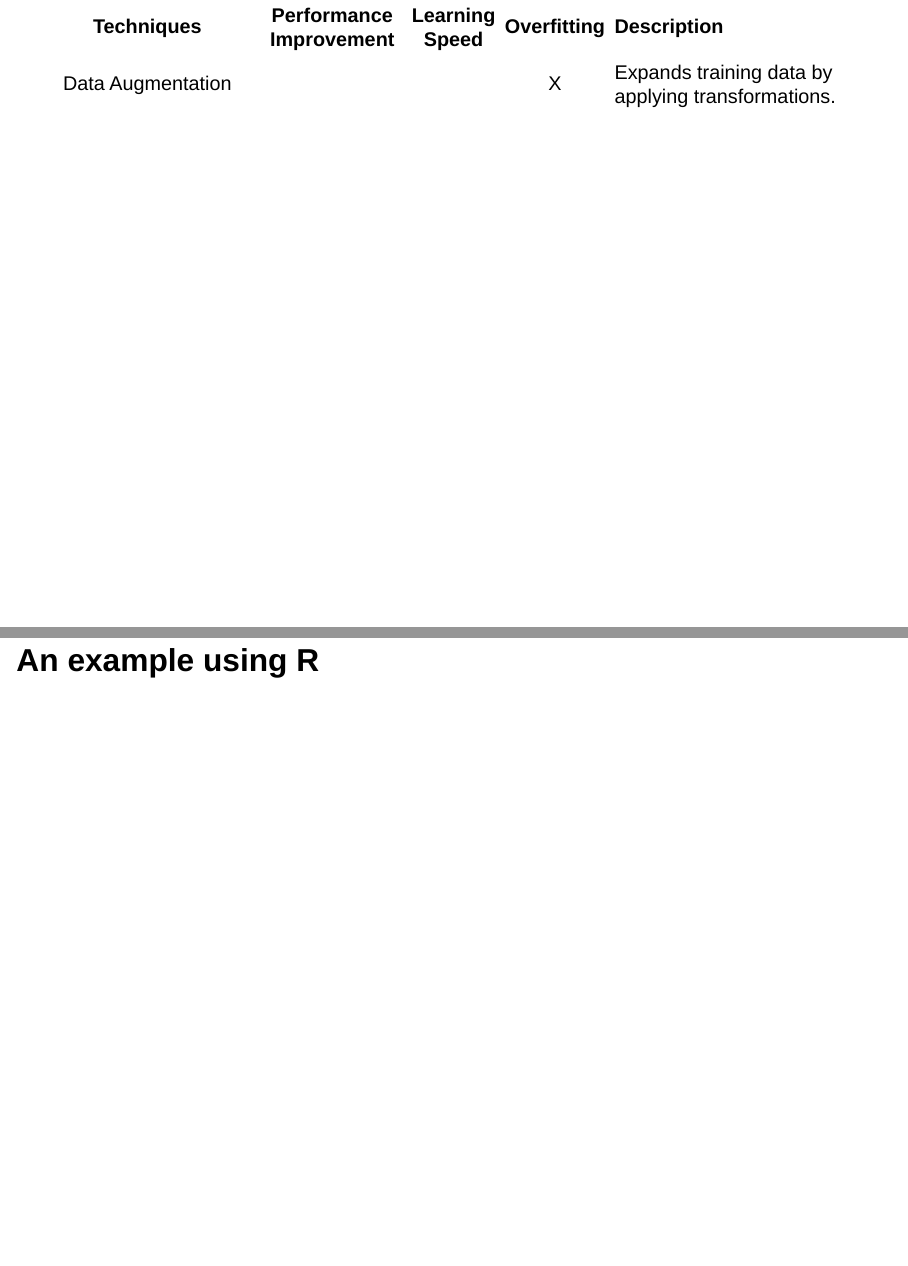
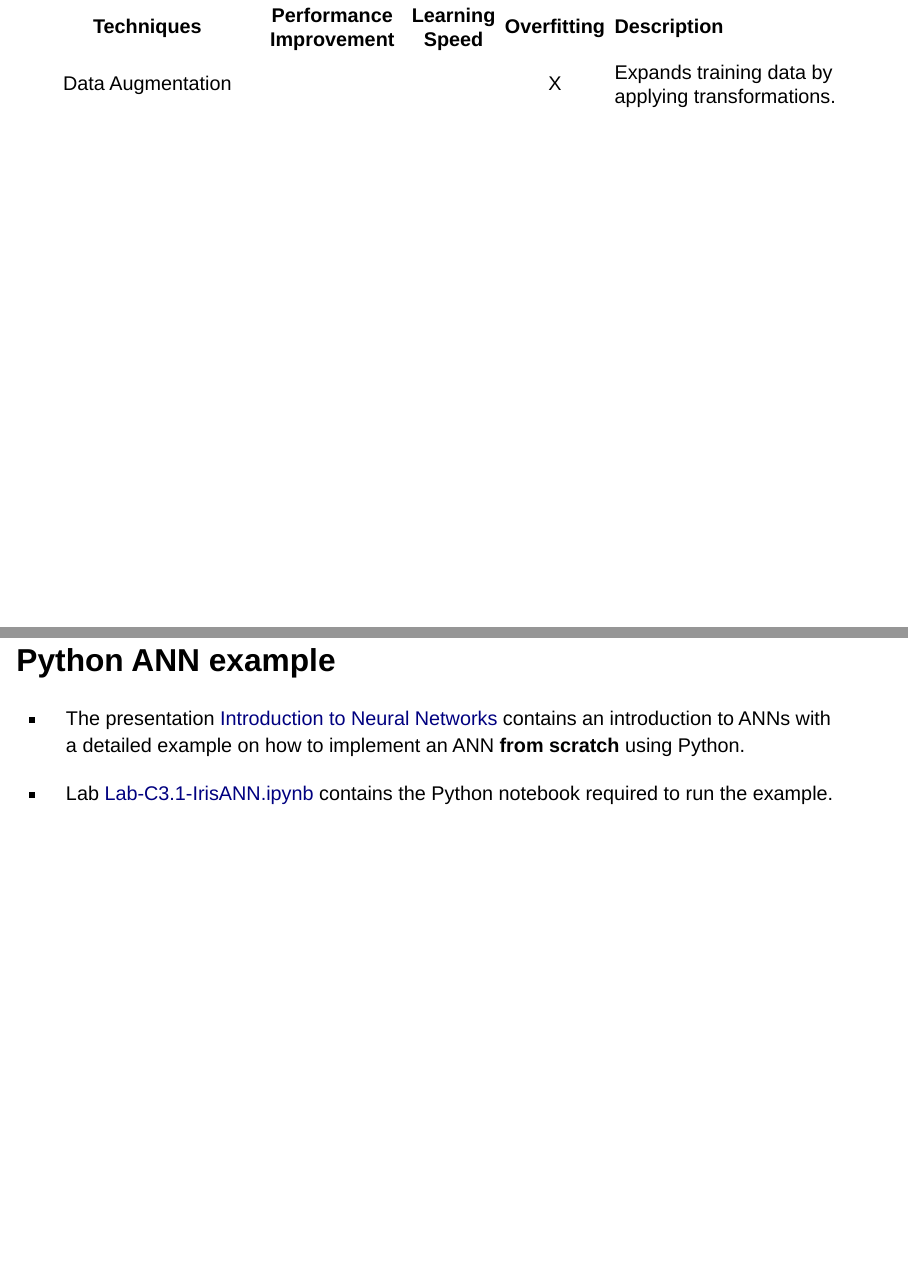
Before and after one commit to ASPteaching/Intro2StatisticalLearning, a Quarto document (C3.1-Introduction_to_ANN-Slides.qmd): pages 117 and 118 of 127 before the commit and pages 117 and 118 of 128 after it, joined at a grey line. Rendered offline with R 4.5, knitr and Pandoc in place of Quarto, with nearby package versions; drawn as Slidy slides in place of the format the file asks for; some code elsewhere in the file could not run offline.

```diff
--- a/C3.1-Introduction_to_ANN-Slides.qmd
+++ b/C3.1-Introduction_to_ANN-Slides.qmd
@@ -1452,6 +1452,13 @@
 
 :::
 
+# Python ANN example
+
+- The presentation [Introduction to Neural Networks](https://drive.google.com/file/d/1IXHQ2SNaJHGGEspnKJ4bojOeSFWpfDDs/view?usp=drive_link) contains an introduction to ANNs with a detailed example on how to implement an ANN **from scratch** using Python.
+
+- Lab [Lab-C3.1-IrisANN.ipynb](labs/Lab-C3.1-IrisANN.ipynb) contains the Python notebook required to run the example.
+
+
 # An example using R
 
 ## A predictive ANN
```
Also changed, not shown: docs/search.json, 22 other files.
